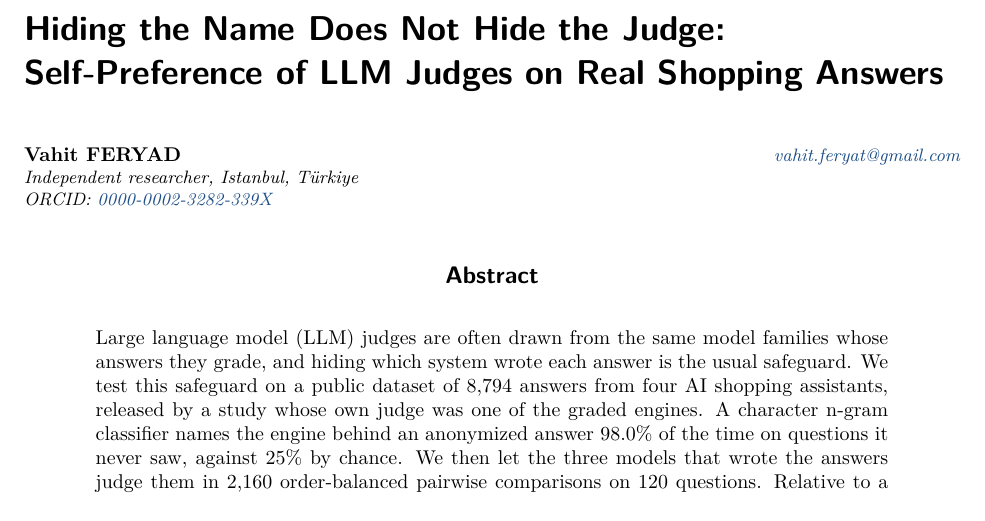
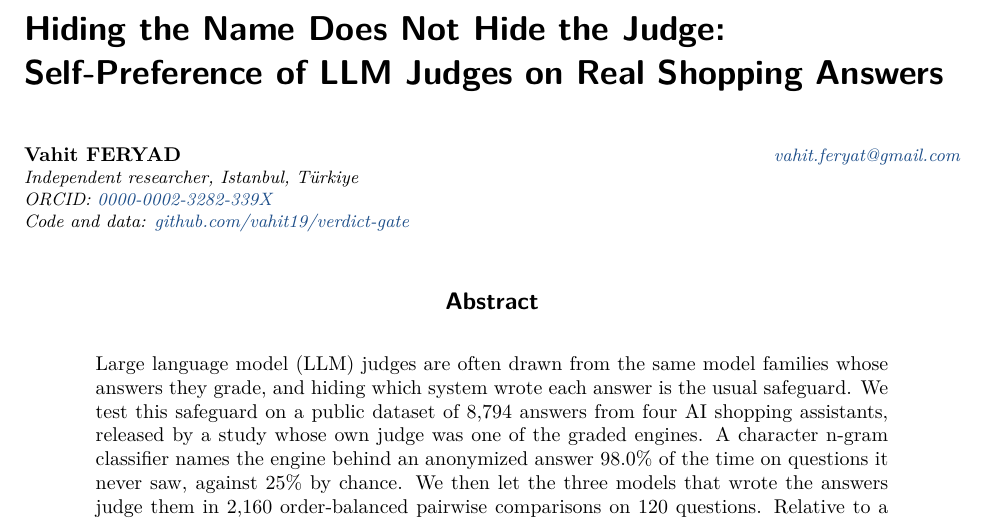
Before and after one commit to vahit19/verdict-gate, a LaTeX paper (studies/judge_self_preference/paper/self_preference.tex): part of page 1 of 9, cut so that both start at the same text. Compiled offline with pdfLaTeX.

Commit message:
Show the code and data link under the author line

```diff
--- a/studies/judge_self_preference/paper/self_preference.tex
+++ b/studies/judge_self_preference/paper/self_preference.tex
@@ -18,7 +18,8 @@
 
 \author{\name Vahit FERYAD \email \href{mailto:vahit.feryat@gmail.com}{vahit.feryat@gmail.com}\\
 \addr Independent researcher, Istanbul, T\"urkiye\\
-\addr ORCID: \href{https://orcid.org/0000-0002-3282-339X}{0000-0002-3282-339X}}
+\addr ORCID: \href{https://orcid.org/0000-0002-3282-339X}{0000-0002-3282-339X}\\
+\addr Code and data: \href{https://github.com/vahit19/verdict-gate/tree/main/studies/judge_self_preference}{github.com/vahit19/verdict-gate}}
 
 \begin{document}
 \maketitle
```
Also changed, not shown: studies/judge_self_preference/paper/self_preference.pdf.
